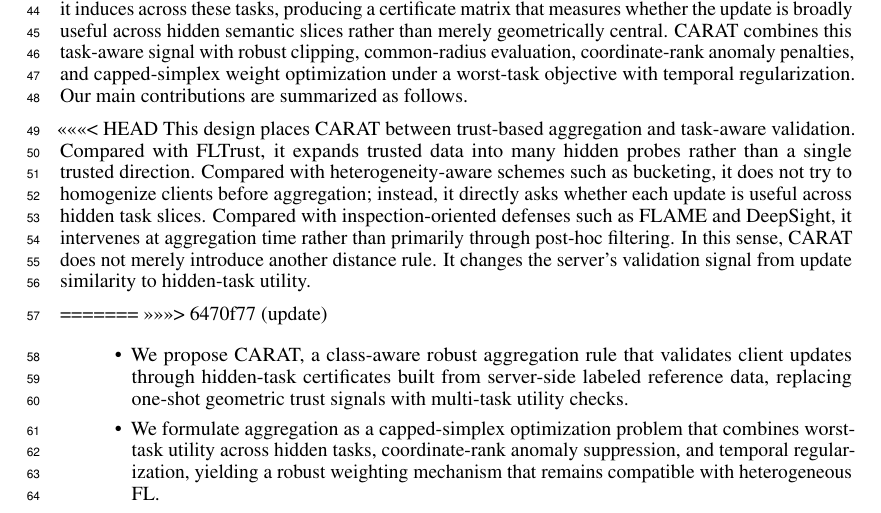
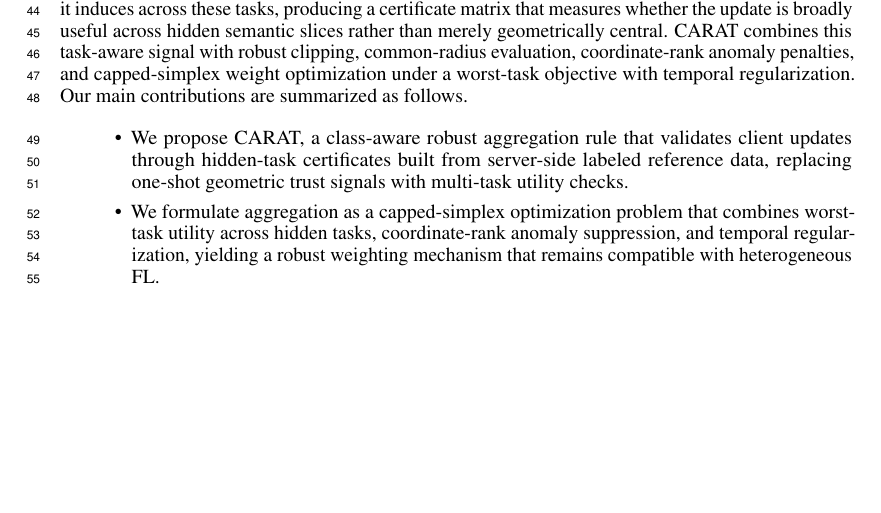
Before and after one commit to fye97/CARAT, a LaTeX paper (Formatting_Instructions_For_NeurIPS_2026/neurips.tex): part of page 2 of 15, cut so that both start at the same text, the shorter picture padded with empty space. Compiled offline with pdfLaTeX.

Commit message:
Updates from Overleaf

```diff
--- a/Formatting_Instructions_For_NeurIPS_2026/neurips.tex
+++ b/Formatting_Instructions_For_NeurIPS_2026/neurips.tex
@@ -45,11 +45,6 @@ This leaves a key question: how should the server validate client updates when b
 
 To address this, the paper proposes \textbf{CARAT}, \emph{Class-Aware Robust Aggregation via Hidden Task Certificates}. CARAT assumes server-side access to labeled reference data and uses that data to instantiate hidden, class-balanced micro-tasks. Each client update is then scored by the loss reduction it induces across these tasks, producing a certificate matrix that measures whether the update is broadly useful across hidden semantic slices rather than merely geometrically central. CARAT combines this task-aware signal with robust clipping, common-radius evaluation, coordinate-rank anomaly penalties, and capped-simplex weight optimization under a worst-task objective with temporal regularization. Our main contributions are summarized as follows.
 
-<<<<<<< HEAD
-This design places CARAT between trust-based aggregation and task-aware validation. Compared with FLTrust, it expands trusted data into many hidden probes rather than a single trusted direction. Compared with heterogeneity-aware schemes such as bucketing, it does not try to homogenize clients before aggregation; instead, it directly asks whether each update is useful across hidden task slices. Compared with inspection-oriented defenses such as FLAME and DeepSight, it intervenes at aggregation time rather than primarily through post-hoc filtering. In this sense, CARAT does not merely introduce another distance rule. It changes the server's validation signal from update similarity to hidden-task utility.
-
-=======
->>>>>>> 6470f77 (update)
 \begin{itemize}
 \item We propose CARAT, a class-aware robust aggregation rule that validates client updates through hidden-task certificates built from server-side labeled reference data, replacing one-shot geometric trust signals with multi-task utility checks.
 \item We formulate aggregation as a capped-simplex optimization problem that combines worst-task utility across hidden tasks, coordinate-rank anomaly suppression, and temporal regularization, yielding a robust weighting mechanism that remains compatible with heterogeneous FL.
```
